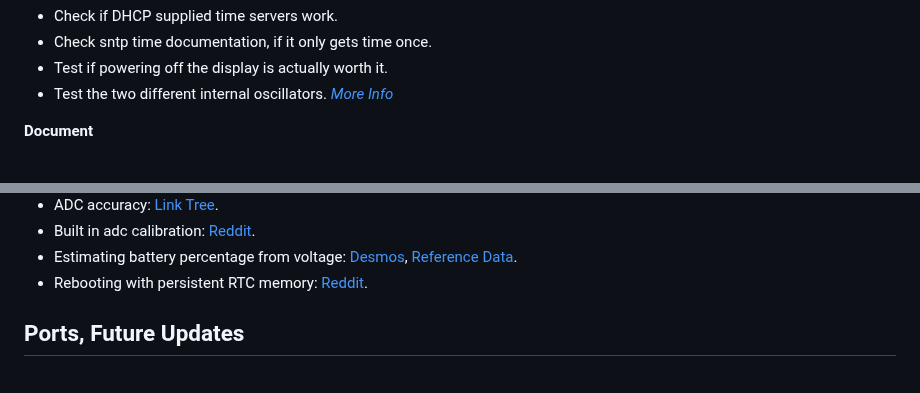
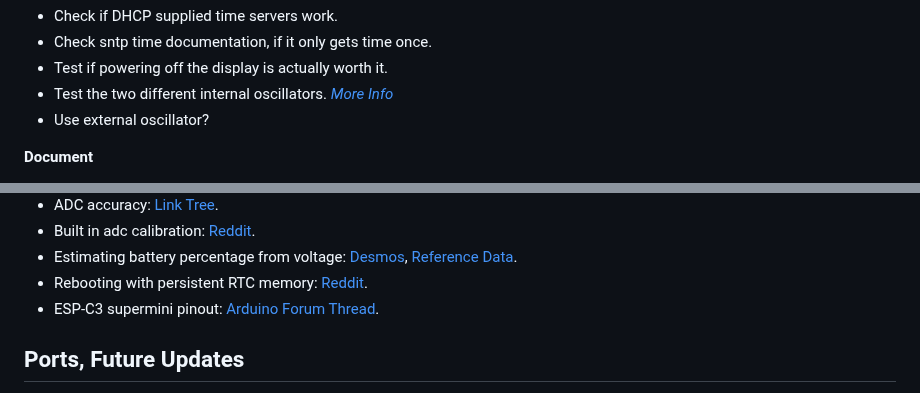
Before and after one commit to samunemeth/E-paper-Clock, a Markdown page: README.md, 2 parts joined by grey strips. Rendered like a GitHub page.

```diff
--- a/README.md
+++ b/README.md
@@ -55,6 +55,7 @@ use a search on the main part of the code.
   - Check sntp time documentation, if it only gets time once.
   - Test if powering off the display is actually worth it.
   - Test the two different internal oscillators. *[More Info](https://docs.espressif.com/projects/esp-idf/en/stable/esp32c3/api-reference/system/system_time.html)*
+  - Use external oscillator?
 
 **Document**
   - Document the font creation process.
@@ -117,6 +119,7 @@ The compromises are not yet fully clear to me, *further testing and investigatio
   - Built in adc calibration: [Reddit](https://www.reddit.com/r/esp32/comments/1dybanl/measuring_battery_levels/).
   - Estimating battery percentage from voltage: [Desmos](https://www.desmos.com/calculator/tfllnkhdcv), [Reference Data](https://blog.ampow.com/lipo-voltage-chart/).
   - Rebooting with persistent RTC memory: [Reddit](https://www.reddit.com/r/esp32/comments/qokk1z/reboot_without_losing_rtc_variables/).
+  - ESP-C3 supermini pinout: [Arduino Forum Thread](https://forum.arduino.cc/t/esp32-c3-supermini-pinout/1189850/23).
 
 ## Ports, Future Updates
 
```
Also changed, not shown: other parts of README.md (+1 -0 lines).
